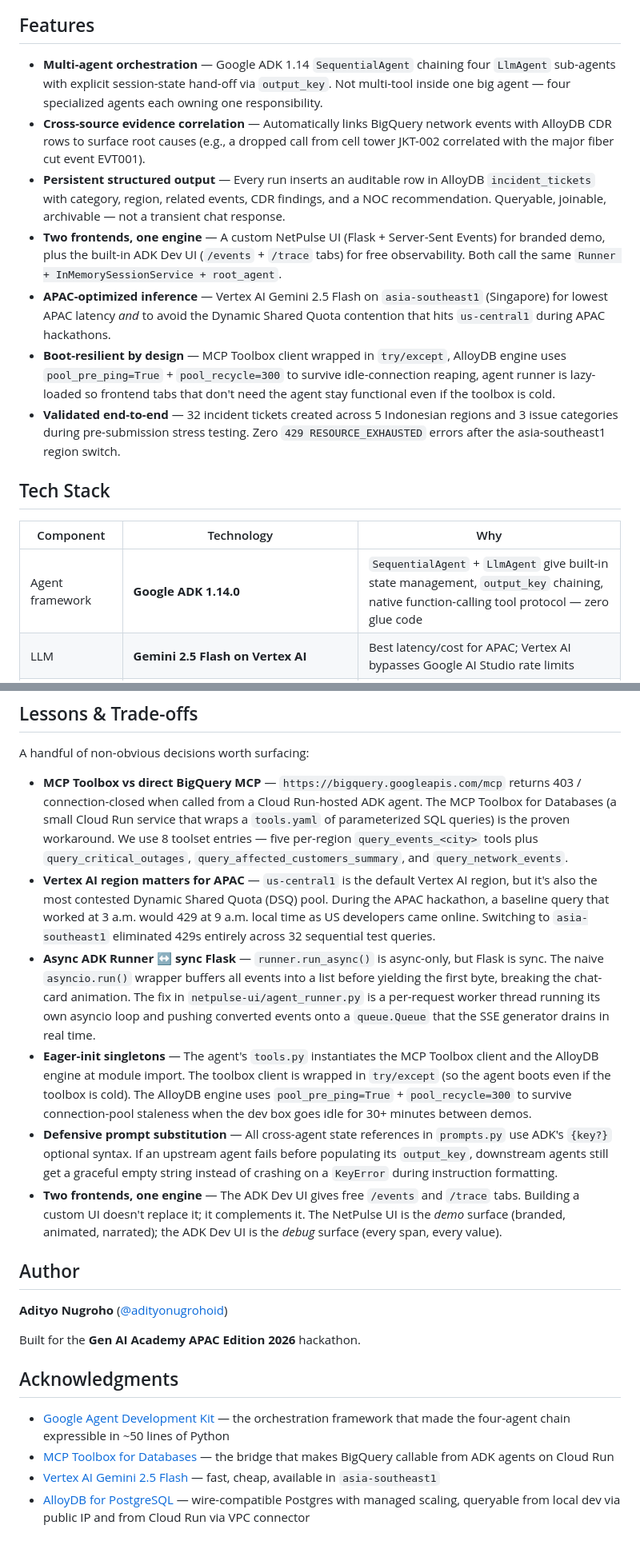
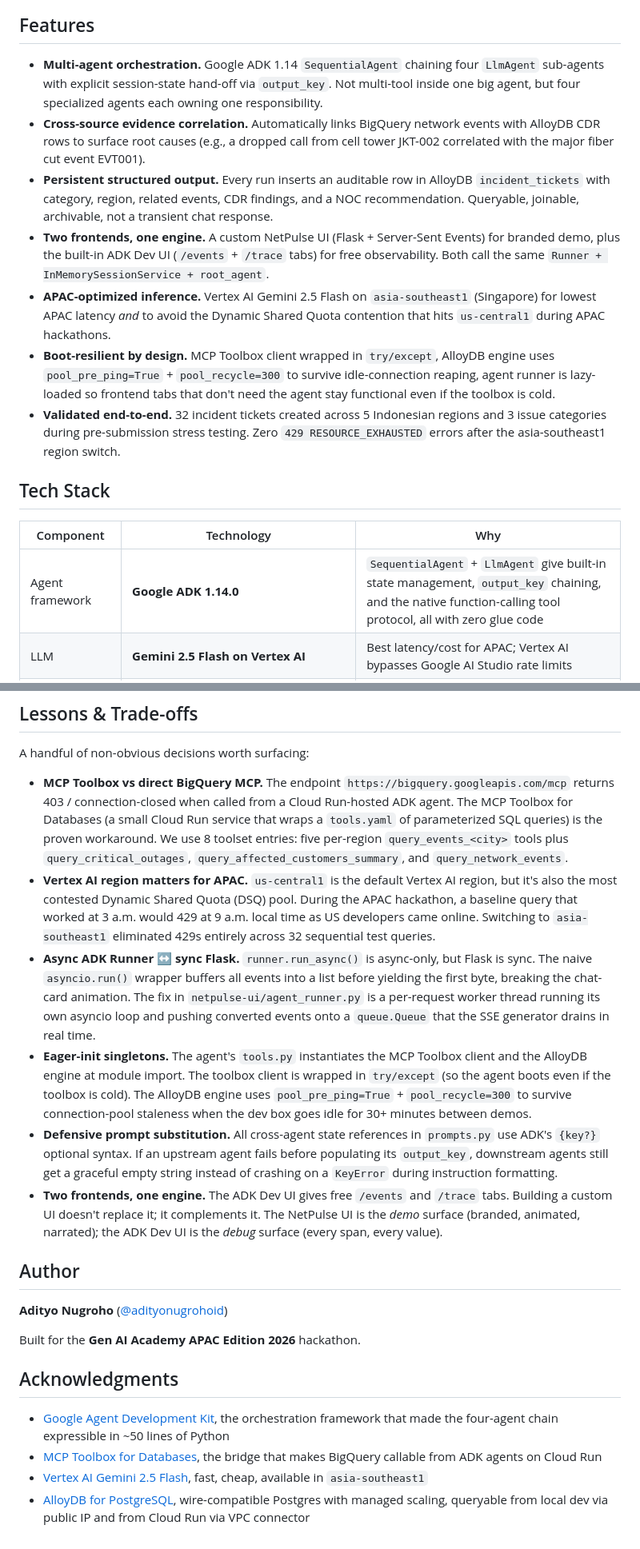
Before and after one commit to adityonugrohoid/hackathon-telecom-ops, a Markdown page: README.md, 2 parts joined by grey strips. Shown at 80% size. Rendered like a GitHub page.

```diff
--- a/README.md
+++ b/README.md
@@ -76,19 +87,19 @@ Streaming sub-agent conversation showing each `LlmAgent` taking its turn, callin
 
 ## Features
 
-- **Multi-agent orchestration** — Google ADK 1.14 `SequentialAgent` chaining four `LlmAgent` sub-agents with explicit session-state hand-off via `output_key`. Not multi-tool inside one big agent — four specialized agents each owning one responsibility.
-- **Cross-source evidence correlation** — Automatically links BigQuery network events with AlloyDB CDR rows to surface root causes (e.g., a dropped call from cell tower JKT-002 correlated with the major fiber cut event EVT001).
-- **Persistent structured output** — Every run inserts an auditable row in AlloyDB `incident_tickets` with category, region, related events, CDR findings, and a NOC recommendation. Queryable, joinable, archivable — not a transient chat response.
-- **Two frontends, one engine** — A custom NetPulse UI (Flask + Server-Sent Events) for branded demo, plus the built-in ADK Dev UI (`/events` + `/trace` tabs) for free observability. Both call the same `Runner + InMemorySessionService + root_agent`.
-- **APAC-optimized inference** — Vertex AI Gemini 2.5 Flash on `asia-southeast1` (Singapore) for lowest APAC latency *and* to avoid the Dynamic Shared Quota contention that hits `us-central1` during APAC hackathons.
-- **Boot-resilient by design** — MCP Toolbox client wrapped in `try/except`, AlloyDB engine uses `pool_pre_ping=True` + `pool_recycle=300` to survive idle-connection reaping, agent runner is lazy-loaded so frontend tabs that don't need the agent stay functional even if the toolbox is cold.
-- **Validated end-to-end** — 32 incident tickets created across 5 Indonesian regions and 3 issue categories during pre-submission stress testing. Zero `429 RESOURCE_EXHAUSTED` errors after the asia-southeast1 region switch.
+- **Multi-agent orchestration.** Google ADK 1.14 `SequentialAgent` chaining four `LlmAgent` sub-agents with explicit session-state hand-off via `output_key`. Not multi-tool inside one big agent, but four specialized agents each owning one responsibility.
+- **Cross-source evidence correlation.** Automatically links BigQuery network events with AlloyDB CDR rows to surface root causes (e.g., a dropped call from cell tower JKT-002 correlated with the major fiber cut event EVT001).
+- **Persistent structured output.** Every run inserts an auditable row in AlloyDB `incident_tickets` with category, region, related events, CDR findings, and a NOC recommendation. Queryable, joinable, archivable, not a transient chat response.
+- **Two frontends, one engine.** A custom NetPulse UI (Flask + Server-Sent Events) for branded demo, plus the built-in ADK Dev UI (`/events` + `/trace` tabs) for free observability. Both call the same `Runner + InMemorySessionService + root_agent`.
+- **APAC-optimized inference.** Vertex AI Gemini 2.5 Flash on `asia-southeast1` (Singapore) for lowest APAC latency *and* to avoid the Dynamic Shared Quota contention that hits `us-central1` during APAC hackathons.
+- **Boot-resilient by design.** MCP Toolbox client wrapped in `try/except`, AlloyDB engine uses `pool_pre_ping=True` + `pool_recycle=300` to survive idle-connection reaping, agent runner is lazy-loaded so frontend tabs that don't need the agent stay functional even if the toolbox is cold.
+- **Validated end-to-end.** 32 incident tickets created across 5 Indonesian regions and 3 issue categories during pre-submission stress testing. Zero `429 RESOURCE_EXHAUSTED` errors after the asia-southeast1 region switch.
 
 ## Tech Stack
 
 | Component | Technology | Why |
 |---|---|---|
-| Agent framework | **Google ADK 1.14.0** | `SequentialAgent` + `LlmAgent` give built-in state management, `output_key` chaining, native function-calling tool protocol — zero glue code |
+| Agent framework | **Google ADK 1.14.0** | `SequentialAgent` + `LlmAgent` give built-in state management, `output_key` chaining, and the native function-calling tool protocol, all with zero glue code |
 | LLM | **Gemini 2.5 Flash on Vertex AI** | Best latency/cost for APAC; Vertex AI bypasses Google AI Studio rate limits |
 | Inference region | **`asia-southeast1` (Singapore)** | Closest physical region to Indonesia; avoids the heavily contested `us-central1` DSQ pool during APAC hackathons |
 | Tool gateway | **MCP Toolbox for Databases** (Cloud Run) | Direct BigQuery MCP returns 403 on Cloud Run; Toolbox is the proven ADK-compatible bridge |
@@ -419,12 +439,12 @@ data: {"type": "complete", "ticket_id": 32, "final_report": "INCIDENT REPORT..."
 
 A handful of non-obvious decisions worth surfacing:
 
-- **MCP Toolbox vs direct BigQuery MCP** — `https://bigquery.googleapis.com/mcp` returns 403 / connection-closed when called from a Cloud Run-hosted ADK agent. The MCP Toolbox for Databases (a small Cloud Run service that wraps a `tools.yaml` of parameterized SQL queries) is the proven workaround. We use 8 toolset entries — five per-region `query_events_<city>` tools plus `query_critical_outages`, `query_affected_customers_summary`, and `query_network_events`.
-- **Vertex AI region matters for APAC** — `us-central1` is the default Vertex AI region, but it's also the most contested Dynamic Shared Quota (DSQ) pool. During the APAC hackathon, a baseline query that worked at 3 a.m. would 429 at 9 a.m. local time as US developers came online. Switching to `asia-southeast1` eliminated 429s entirely across 32 sequential test queries.
-- **Async ADK Runner ↔ sync Flask** — `runner.run_async()` is async-only, but Flask is sync. The naive `asyncio.run()` wrapper buffers all events into a list before yielding the first byte, breaking the chat-card animation. The fix in `netpulse-ui/agent_runner.py` is a per-request worker thread running its own asyncio loop and pushing converted events onto a `queue.Queue` that the SSE generator drains in real time.
-- **Eager-init singletons** — The agent's `tools.py` instantiates the MCP Toolbox client and the AlloyDB engine at module import. The toolbox client is wrapped in `try/except` (so the agent boots even if the toolbox is cold). The AlloyDB engine uses `pool_pre_ping=True` + `pool_recycle=300` to survive connection-pool staleness when the dev box goes idle for 30+ minutes between demos.
-- **Defensive prompt substitution** — All cross-agent state references in `prompts.py` use ADK's `{key?}` optional syntax. If an upstream agent fails before populating its `output_key`, downstream agents still get a graceful empty string instead of crashing on a `KeyError` during instruction formatting.
-- **Two frontends, one engine** — The ADK Dev UI gives free `/events` and `/trace` tabs. Building a custom UI doesn't replace it; it complements it. The NetPulse UI is the *demo* surface (branded, animated, narrated); the ADK Dev UI is the *debug* surface (every span, every value).
+- **MCP Toolbox vs direct BigQuery MCP.** The endpoint `https://bigquery.googleapis.com/mcp` returns 403 / connection-closed when called from a Cloud Run-hosted ADK agent. The MCP Toolbox for Databases (a small Cloud Run service that wraps a `tools.yaml` of parameterized SQL queries) is the proven workaround. We use 8 toolset entries: five per-region `query_events_<city>` tools plus `query_critical_outages`, `query_affected_customers_summary`, and `query_network_events`.
+- **Vertex AI region matters for APAC.** `us-central1` is the default Vertex AI region, but it's also the most contested Dynamic Shared Quota (DSQ) pool. During the APAC hackathon, a baseline query that worked at 3 a.m. would 429 at 9 a.m. local time as US developers came online. Switching to `asia-southeast1` eliminated 429s entirely across 32 sequential test queries.
+- **Async ADK Runner ↔ sync Flask.** `runner.run_async()` is async-only, but Flask is sync. The naive `asyncio.run()` wrapper buffers all events into a list before yielding the first byte, breaking the chat-card animation. The fix in `netpulse-ui/agent_runner.py` is a per-request worker thread running its own asyncio loop and pushing converted events onto a `queue.Queue` that the SSE generator drains in real time.
+- **Eager-init singletons.** The agent's `tools.py` instantiates the MCP Toolbox client and the AlloyDB engine at module import. The toolbox client is wrapped in `try/except` (so the agent boots even if the toolbox is cold). The AlloyDB engine uses `pool_pre_ping=True` + `pool_recycle=300` to survive connection-pool staleness when the dev box goes idle for 30+ minutes between demos.
+- **Defensive prompt substitution.** All cross-agent state references in `prompts.py` use ADK's `{key?}` optional syntax. If an upstream agent fails before populating its `output_key`, downstream agents still get a graceful empty string instead of crashing on a `KeyError` during instruction formatting.
+- **Two frontends, one engine.** The ADK Dev UI gives free `/events` and `/trace` tabs. Building a custom UI doesn't replace it; it complements it. The NetPulse UI is the *demo* surface (branded, animated, narrated); the ADK Dev UI is the *debug* surface (every span, every value).
 
 ## Author
 
@@ -434,7 +454,7 @@ Built for the **Gen AI Academy APAC Edition 2026** hackathon.
 
 ## Acknowledgments
 
-- [Google Agent Development Kit](https://google.github.io/adk-docs/) — the orchestration framework that made the four-agent chain expressible in ~50 lines of Python
-- [MCP Toolbox for Databases](https://googleapis.github.io/genai-toolbox/) — the bridge that makes BigQuery callable from ADK agents on Cloud Run
-- [Vertex AI Gemini 2.5 Flash](https://cloud.google.com/vertex-ai) — fast, cheap, available in `asia-southeast1`
-- [AlloyDB for PostgreSQL](https://cloud.google.com/alloydb) — wire-compatible Postgres with managed scaling, queryable from local dev via public IP and from Cloud Run via VPC connector
+- [Google Agent Development Kit](https://google.github.io/adk-docs/), the orchestration framework that made the four-agent chain expressible in ~50 lines of Python
+- [MCP Toolbox for Databases](https://googleapis.github.io/genai-toolbox/), the bridge that makes BigQuery callable from ADK agents on Cloud Run
+- [Vertex AI Gemini 2.5 Flash](https://cloud.google.com/vertex-ai), fast, cheap, available in `asia-southeast1`
+- [AlloyDB for PostgreSQL](https://cloud.google.com/alloydb), wire-compatible Postgres with managed scaling, queryable from local dev via public IP and from Cloud Run via VPC connector
```
Also changed, not shown: other parts of README.md (+31 -11 lines).
